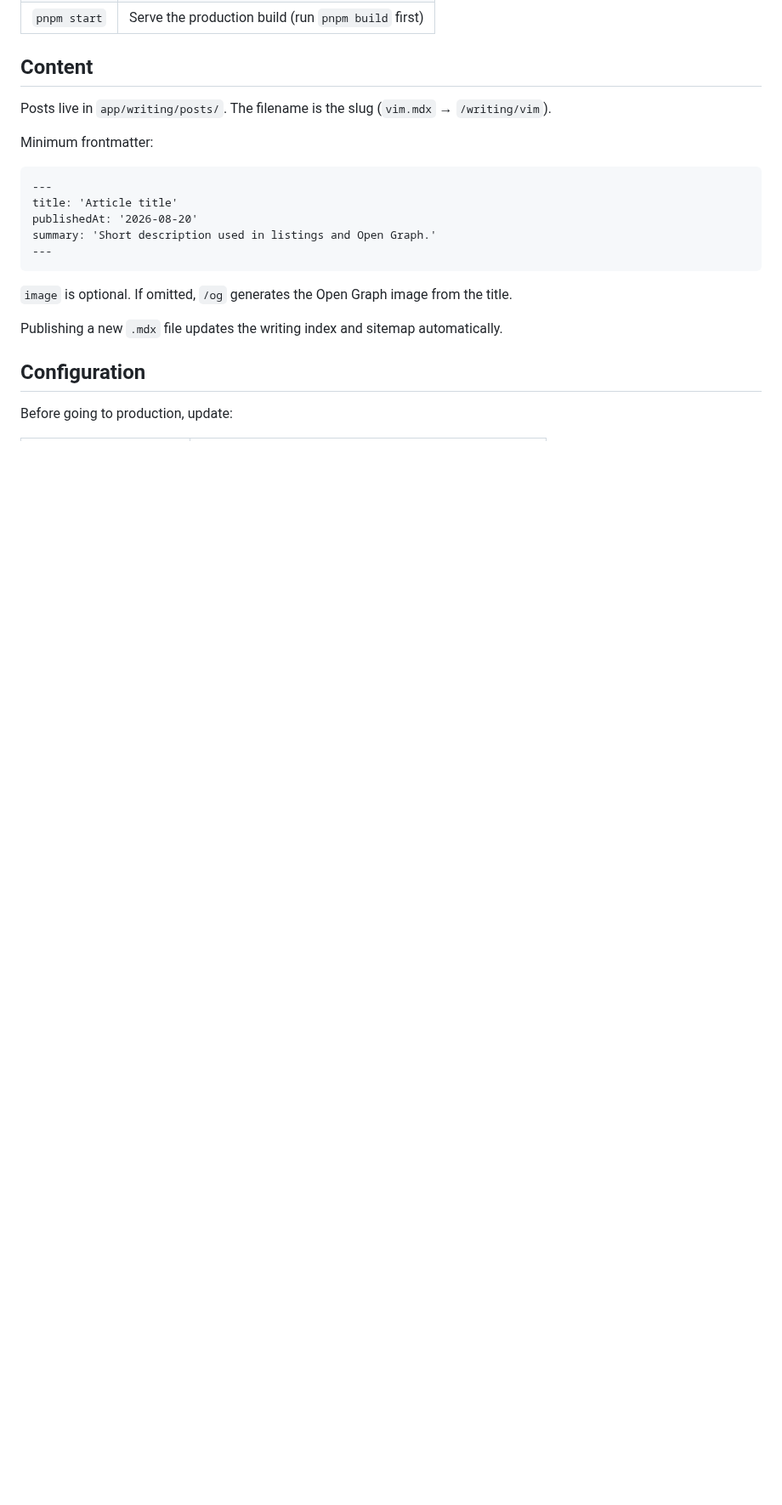
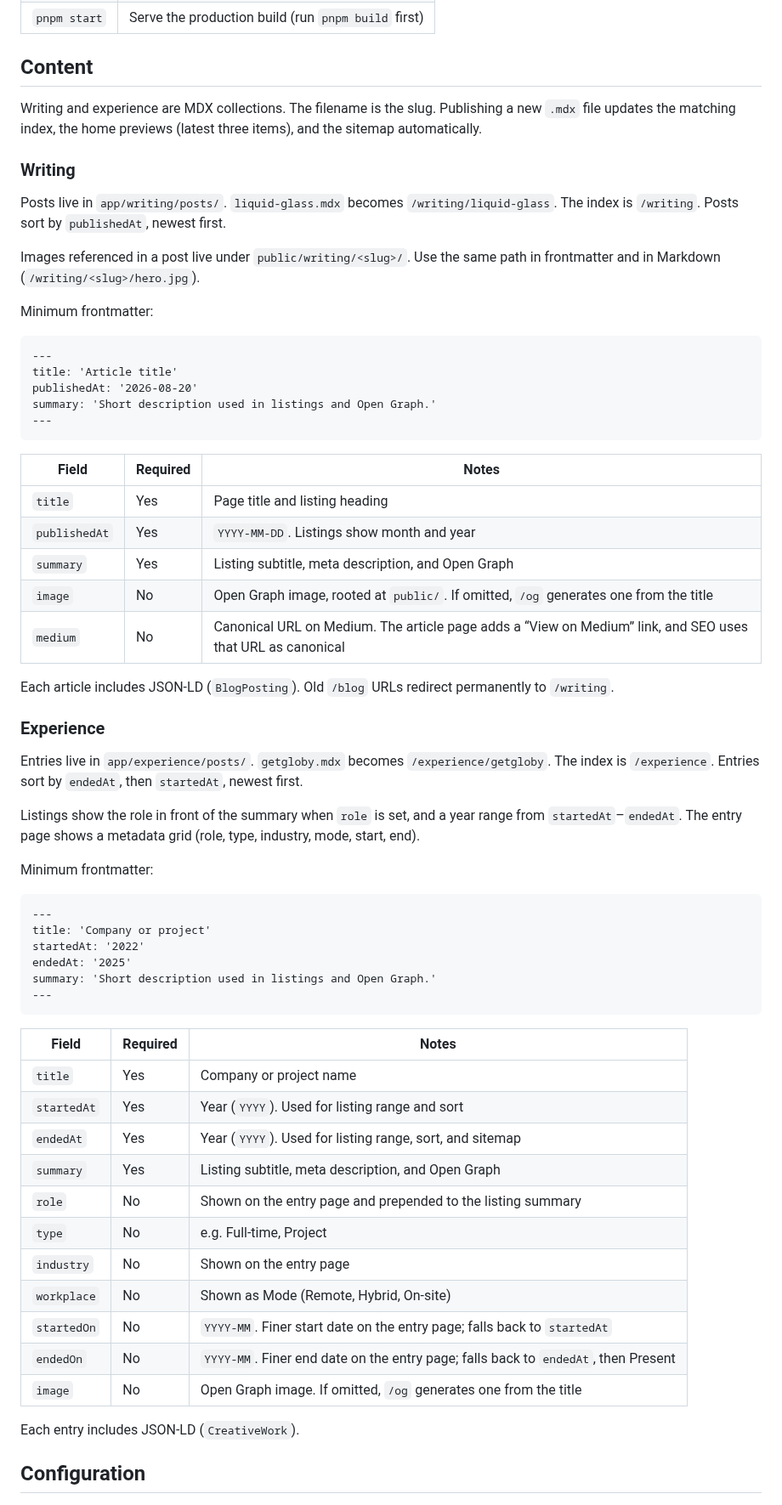
Before and after one commit to j333/gutierrez-joel-portfolio, a Markdown page: README.md, the part around one of its changes. Shown at 85% size. GitHub-like rendering; blank space fills up the shorter version.

````diff
--- a/README.md
+++ b/README.md
@@ -36,7 +53,13 @@ The site runs at [http://localhost:3000](http://localhost:3000).
 
 ## Content
 
-Posts live in `app/writing/posts/`. The filename is the slug (`vim.mdx` → `/writing/vim`).
+Writing and experience are MDX collections. The filename is the slug. Publishing a new `.mdx` file updates the matching index, the home previews (latest three items), and the sitemap automatically.
+
+### Writing
+
+Posts live in `app/writing/posts/`. `liquid-glass.mdx` becomes `/writing/liquid-glass`. The index is `/writing`. Posts sort by `publishedAt`, newest first.
+
+Images referenced in a post live under `public/writing/<slug>/`. Use the same path in frontmatter and in Markdown (`/writing/<slug>/hero.jpg`).
 
 Minimum frontmatter:
 
@@ -48,11 +71,53 @@ summary: 'Short description used in listings and Open Graph.'
 ---
 ```
 
-`image` is optional. If omitted, `/og` generates the Open Graph image from the title.
 
-Publishing a new `.mdx` file updates the writing index and sitemap automatically.
+| Field         | Required | Notes                                                                                                      |
+| ------------- | -------- | ---------------------------------------------------------------------------------------------------------- |
+| `title`       | Yes      | Page title and listing heading                                                                             |
+| `publishedAt` | Yes      | `YYYY-MM-DD`. Listings show month and year                                                                 |
+| `summary`     | Yes      | Listing subtitle, meta description, and Open Graph                                                         |
+| `image`       | No       | Open Graph image, rooted at `public/`. If omitted, `/og` generates one from the title                      |
+| `medium`      | No       | Canonical URL on Medium. The article page adds a “View on Medium” link, and SEO uses that URL as canonical |
+
+
+Each article includes JSON-LD (`BlogPosting`). Old `/blog` URLs redirect permanently to `/writing`.
+
+### Experience
+
+Entries live in `app/experience/posts/`. `getgloby.mdx` becomes `/experience/getgloby`. The index is `/experience`. Entries sort by `endedAt`, then `startedAt`, newest first.
+
+Listings show the role in front of the summary when `role` is set, and a year range from `startedAt`–`endedAt`. The entry page shows a metadata grid (role, type, industry, mode, start, end).
+
+Minimum frontmatter:
+
+```mdx
+---
+title: 'Company or project'
+startedAt: '2022'
+endedAt: '2025'
+summary: 'Short description used in listings and Open Graph.'
+---
+```
+
+
+| Field       | Required | Notes                                                                              |
+| ----------- | -------- | ---------------------------------------------------------------------------------- |
+| `title`     | Yes      | Company or project name                                                            |
+| `startedAt` | Yes      | Year (`YYYY`). Used for listing range and sort                                     |
+| `endedAt`   | Yes      | Year (`YYYY`). Used for listing range, sort, and sitemap                           |
+| `summary`   | Yes      | Listing subtitle, meta description, and Open Graph                                 |
+| `role`      | No       | Shown on the entry page and prepended to the listing summary                       |
+| `type`      | No       | e.g. Full-time, Project                                                            |
+| `industry`  | No       | Shown on the entry page                                                            |
+| `workplace` | No       | Shown as Mode (Remote, Hybrid, On-site)                                            |
+| `startedOn` | No       | `YYYY-MM`. Finer start date on the entry page; falls back to `startedAt`           |
+| `endedOn`   | No       | `YYYY-MM`. Finer end date on the entry page; falls back to `endedAt`, then Present |
+| `image`     | No       | Open Graph image. If omitted, `/og` generates one from the title                   |
+
+
+Each entry includes JSON-LD (`CreativeWork`).
 
 ## Configuration
 
-Before going to production, update:
 
````
Also changed, not shown: other parts of README.md (+92 -34 lines), docs/preview.png (added).
